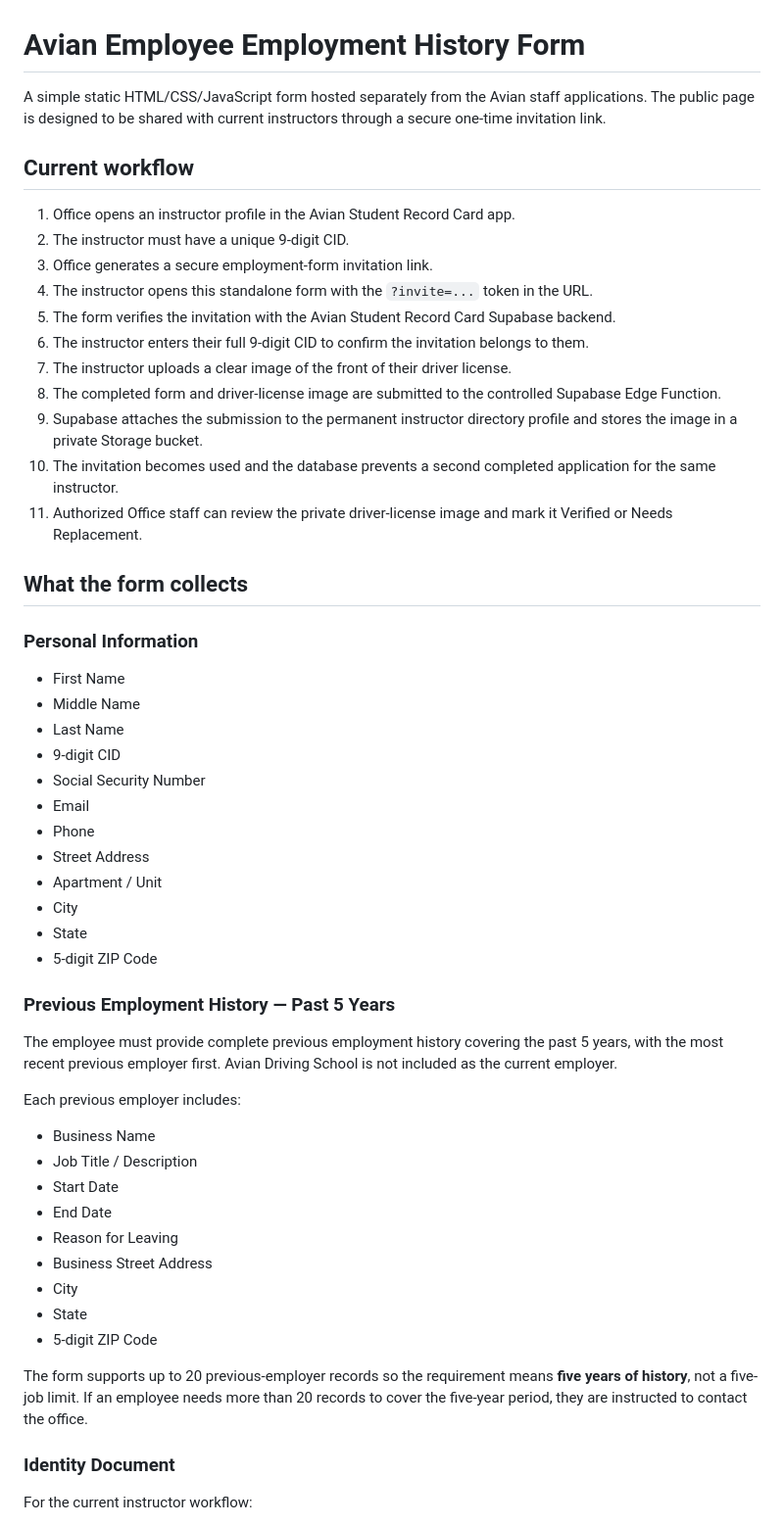
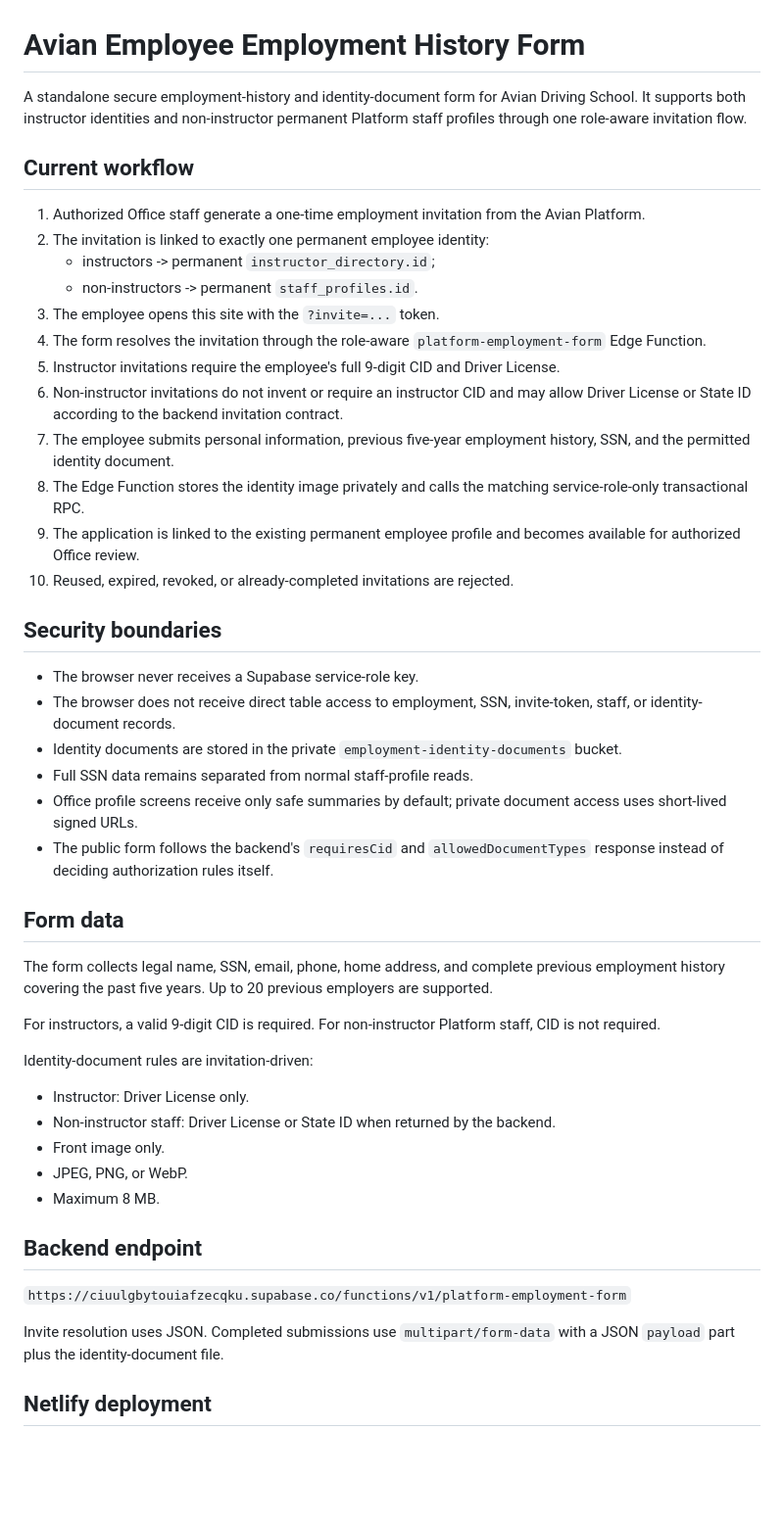
Before and after one commit to KingFlexCode/employee-application-form, a Markdown page: README.md, the part around one of its changes. Shown at 98% size. GitHub-like rendering; blank space fills up the shorter version.

Commit message:
Document unified Platform employment intake

```diff
--- a/README.md
+++ b/README.md
@@ -1,57 +1,49 @@
 # Avian Employee Employment History Form
 
-A simple static HTML/CSS/JavaScript form hosted separately from the Avian staff applications. The public page is designed to be shared with current instructors through a secure one-time invitation link.
+A standalone secure employment-history and identity-document form for Avian Driving School. It supports both instructor identities and non-instructor permanent Platform staff profiles through one role-aware invitation flow.
 
 ## Current workflow
 
-1. Office opens an instructor profile in the Avian Student Record Card app.
-2. The instructor must have a unique 9-digit CID.
-3. Office generates a secure employment-form invitation link.
-4. The instructor opens this standalone form with the `?invite=...` token in the URL.
-5. The form verifies the invitation with the Avian Student Record Card Supabase backend.
-6. The instructor enters their full 9-digit CID to confirm the invitation belongs to them.
-7. The instructor uploads a clear image of the front of their driver license.
-8. The completed form and driver-license image are submitted to the controlled Supabase Edge Function.
-9. Supabase attaches the submission to the permanent instructor directory profile and stores the image in a private Storage bucket.
-10. The invitation becomes used and the database prevents a second completed application for the same instructor.
-11. Authorized Office staff can review the private driver-license image and mark it Verified or Needs Replacement.
+1. Authorized Office staff generate a one-time employment invitation from the Avian Platform.
+2. The invitation is linked to exactly one permanent employee identity:
+   - instructors -> permanent `instructor_directory.id`;
+   - non-instructors -> permanent `staff_profiles.id`.
+3. The employee opens this site with the `?invite=...` token.
+4. The form resolves the invitation through the role-aware `platform-employment-form` Edge Function.
+5. Instructor invitations require the employee's full 9-digit CID and Driver License.
+6. Non-instructor invitations do not invent or require an instructor CID and may allow Driver License or State ID according to the backend invitation contract.
+7. The employee submits personal information, previous five-year employment history, SSN, and the permitted identity document.
+8. The Edge Function stores the identity image privately and calls the matching service-role-only transactional RPC.
+9. The application is linked to the existing permanent employee profile and becomes available for authorized Office review.
+10. Reused, expired, revoked, or already-completed invitations are rejected.
 
-## What the form collects
+## Security boundaries
 
-### Personal Information
+- The browser never receives a Supabase service-role key.
+- The browser does not receive direct table access to employment, SSN, invite-token, staff, or identity-document records.
+- Identity documents are stored in the private `employment-identity-documents` bucket.
+- Full SSN data remains separated from normal staff-profile reads.
+- Office profile screens receive only safe summaries by default; private document access uses short-lived signed URLs.
+- The public form follows the backend's `requiresCid` and `allowedDocumentTypes` response instead of deciding authorization rules itself.
 
-- First Name
-- Middle Name
-- Last Name
-- 9-digit CID
-- Social Security Number
-- Email
-- Phone
-- Street Address
-- Apartment / Unit
-- City
-- State
-- 5-digit ZIP Code
+## Form data
 
-### Previous Employment History — Past 5 Years
+The form collects legal name, SSN, email, phone, home address, and complete previous employment history covering the past five years. Up to 20 previous employers are supported.
 
-The employee must provide complete previous employment history covering the past 5 years, with the most recent previous employer first. Avian Driving School is not included as the current employer.
+For instructors, a valid 9-digit CID is required. For non-instructor Platform staff, CID is not required.
 
-Each previous employer includes:
+Identity-document rules are invitation-driven:
+- Instructor: Driver License only.
+- Non-instructor staff: Driver License or State ID when returned by the backend.
+- Front image only.
+- JPEG, PNG, or WebP.
+- Maximum 8 MB.
 
-- Business Name
-- Job Title / Description
-- Start Date
-- End Date
-- Reason for Leaving
-- Business Street Address
-- City
-- State
-- 5-digit ZIP Code
+## Backend endpoint
 
-The form supports up to 20 previous-employer records so the requirement means **five years of history**, not a five-job limit. If an employee needs more than 20 records to cover the five-year period, they are instructed to contact the office.
+`https://ciuulgbytouiafzecqku.supabase.co/functions/v1/platform-employment-form`
 
-### Identity Document
+Invite resolution uses JSON. Completed submissions use `multipart/form-data` with a JSON `payload` part plus the identity-document file.
 
-For the current instructor workflow:
+## Netlify deployment
 
```
Also changed, not shown: other parts of README.md (+5 -38 lines).
